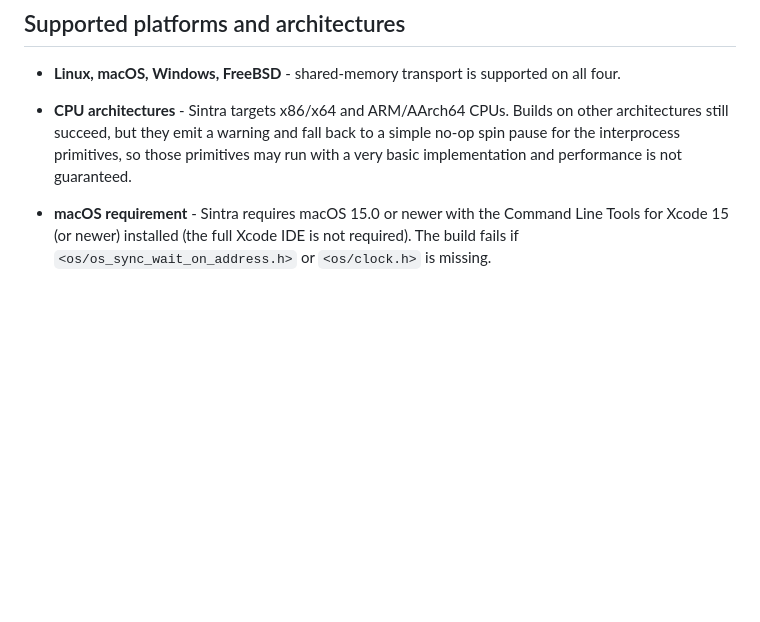
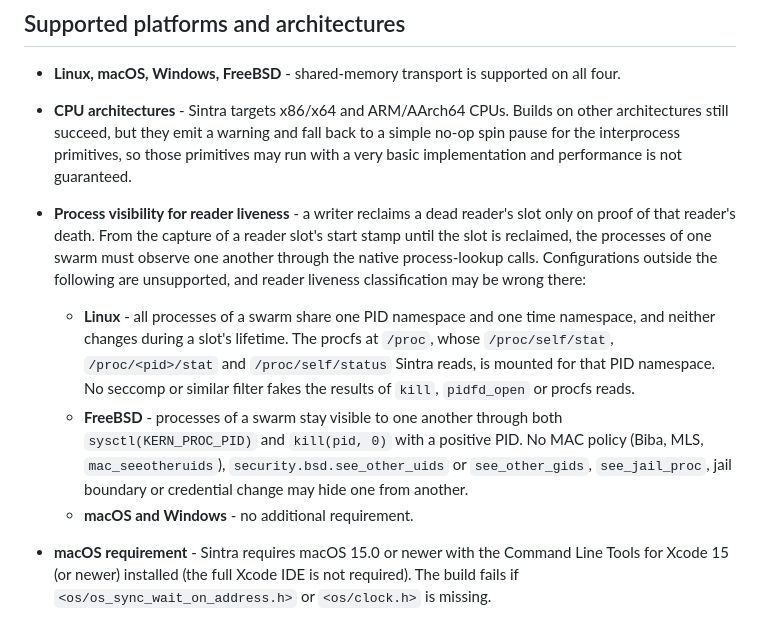
Before and after one commit to imakris/sintra, a Markdown page: README.md, the part around the change. Rendered like a GitHub page; blank space fills up the shorter version.

```diff
--- a/README.md
+++ b/README.md
@@ -206,6 +206,21 @@ before changing Sintra's design.
   architectures still succeed, but they emit a warning and fall back to a simple no-op
   spin pause for the interprocess primitives, so those primitives may run with a very
   basic implementation and performance is not guaranteed.
+* **Process visibility for reader liveness** - a writer reclaims a dead reader's slot only
+  on proof of that reader's death. From the capture of a reader slot's start stamp until the
+  slot is reclaimed, the processes of one swarm must observe one another through the native
+  process-lookup calls. Configurations outside the following are unsupported, and reader
+  liveness classification may be wrong there:
+  * **Linux** - all processes of a swarm share one PID namespace and one time namespace,
+    and neither changes during a slot's lifetime. The procfs at `/proc`, whose
+    `/proc/self/stat`, `/proc/<pid>/stat` and `/proc/self/status` Sintra reads, is mounted
+    for that PID namespace. No seccomp or similar filter fakes the results of `kill`,
+    `pidfd_open` or procfs reads.
+  * **FreeBSD** - processes of a swarm stay visible to one another through both
+    `sysctl(KERN_PROC_PID)` and `kill(pid, 0)` with a positive PID. No MAC policy (Biba,
+    MLS, `mac_seeotheruids`), `security.bsd.see_other_uids` or `see_other_gids`,
+    `see_jail_proc`, jail boundary or credential change may hide one from another.
+  * **macOS and Windows** - no additional requirement.
 * **macOS requirement** - Sintra requires macOS 15.0 or newer with the Command Line Tools
   for Xcode 15 (or newer) installed (the full Xcode IDE is not required). The build fails
   if `<os/os_sync_wait_on_address.h>` or `<os/clock.h>` is missing.
```
Also changed, not shown: docs/design_principles.md (+29 -0 lines), docs/reference/rings.md (+6 -1 lines).
